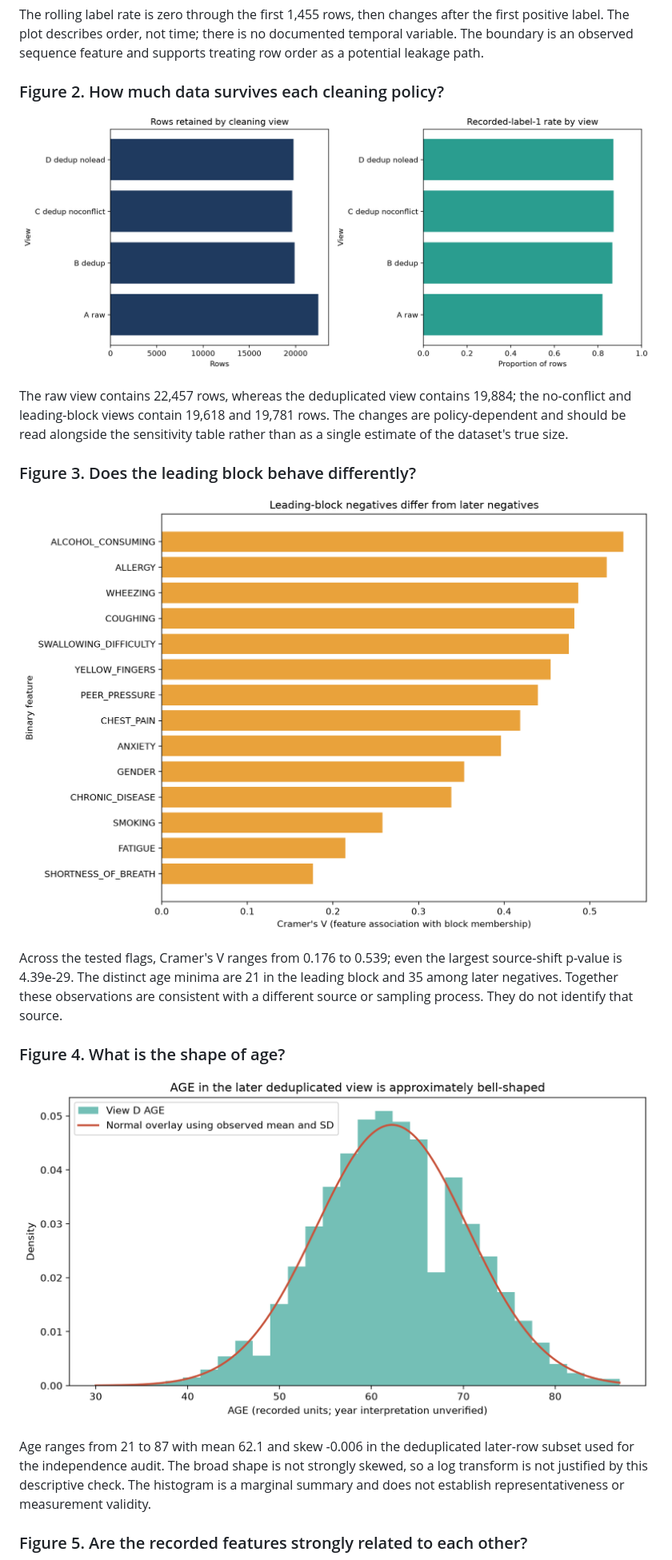
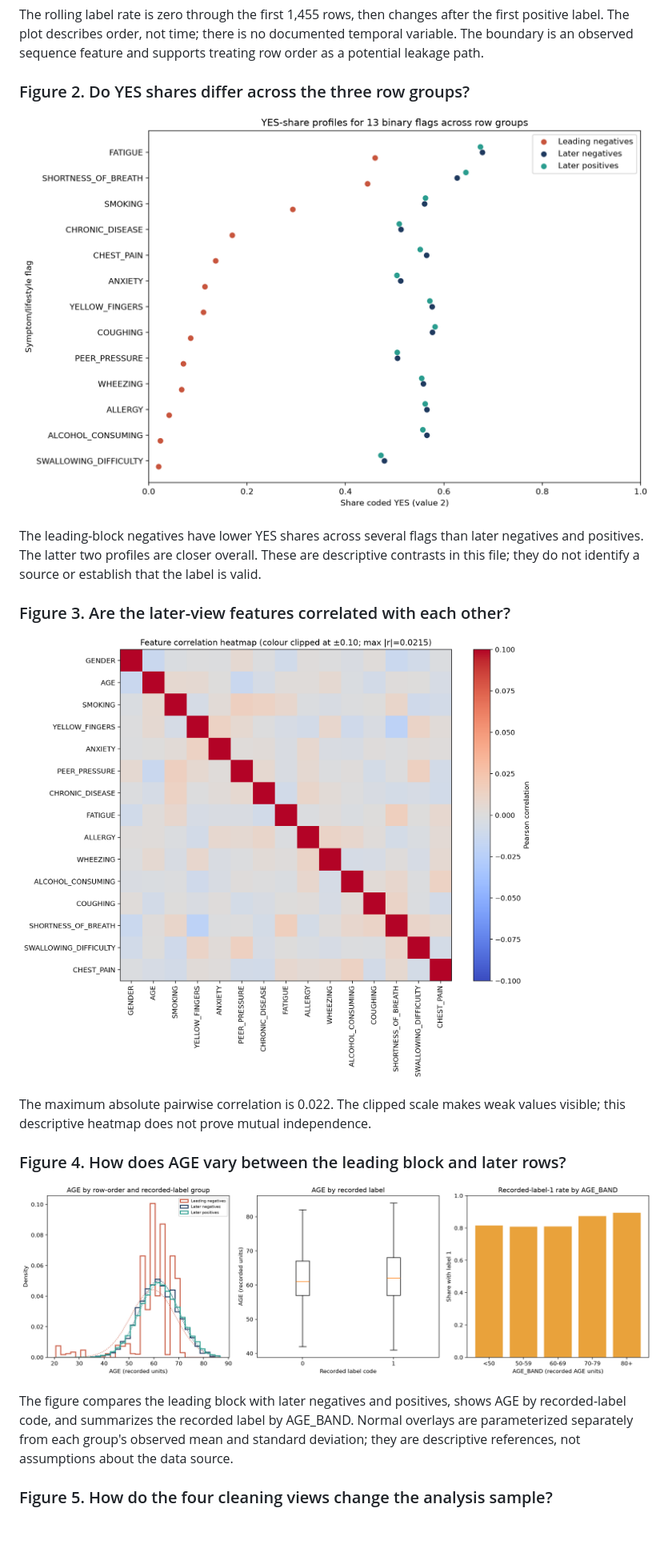
Before and after one commit to ZeinebMegaadi/Lung-cancer-early-detection, a Markdown page: report/report.md, the part around one of its changes. Shown at 80% size. GitHub-like rendering; pictures changed too: reports/figures/v6_yes_share_by_block.png; blank space fills up the shorter version.

```diff
--- a/report/report.md
+++ b/report/report.md
@@ -68,23 +68,23 @@ The analysis pre-specifies five descriptive hypotheses. H1 compares the recorded
 
 The rolling label rate is zero through the first 1,455 rows, then changes after the first positive label. The plot describes order, not time; there is no documented temporal variable. The boundary is an observed sequence feature and supports treating row order as a potential leakage path.
 
-### Figure 2. How much data survives each cleaning policy?
+### Figure 2. Do YES shares differ across the three row groups?
 
-![Figure 2. Record counts by view](../reports/figures/fig5_views.png)
+![Figure 2. YES-share profiles by row group](../reports/figures/v6_yes_share_by_block.png)
 
-The raw view contains 22,457 rows, whereas the deduplicated view contains 19,884; the no-conflict and leading-block views contain 19,618 and 19,781 rows. The changes are policy-dependent and should be read alongside the sensitivity table rather than as a single estimate of the dataset's true size.
+The leading-block negatives have lower YES shares across several flags than later negatives and positives. The latter two profiles are closer overall. These are descriptive contrasts in this file; they do not identify a source or establish that the label is valid.
 
-### Figure 3. Does the leading block behave differently?
+### Figure 3. Are the later-view features correlated with each other?
 
-![Figure 3. Leading-block versus later-negative feature shifts](../reports/figures/fig2_source_shift.png)
+![Figure 3. Correlation heatmap for view D](../reports/figures/fig3_correlation.png)
 
-Across the tested flags, Cramer's V ranges from 0.176 to 0.539; even the largest source-shift p-value is 4.39e-29. The distinct age minima are 21 in the leading block and 35 among later negatives. Together these observations are consistent with a different source or sampling process. They do not identify that source.
+The maximum absolute pairwise correlation is 0.022. The clipped scale makes weak values visible; this descriptive heatmap does not prove mutual independence.
 
-### Figure 4. What is the shape of age?
+### Figure 4. How does AGE vary between the leading block and later rows?
 
-![Figure 4. Age distribution and normal reference](../reports/figures/fig4_age.png)
+![Figure 4. AGE distributions by row group, by recorded label, and by AGE_BAND](../reports/figures/v7_age_profiles.png)
 
-Age ranges from 21 to 87 with mean 62.1 and skew -0.006 in the deduplicated later-row subset used for the independence audit. The broad shape is not strongly skewed, so a log transform is not justified by this descriptive check. The histogram is a marginal summary and does not establish representativeness or measurement validity.
+The figure compares the leading block with later negatives and positives, shows AGE by recorded-label code, and summarizes the recorded label by AGE_BAND. Normal overlays are parameterized separately from each group's observed mean and standard deviation; they are descriptive references, not assumptions about the data source.
 
-### Figure 5. Are the recorded features strongly related to each other?
+### Figure 5. How do the four cleaning views change the analysis sample?
 
```
Also changed, not shown: other parts of report/report.md (+3 -3 lines), docs/gap_report.md (+10 -9 lines), slides/slides.md (added, +169 -0 lines), 10 other files.
